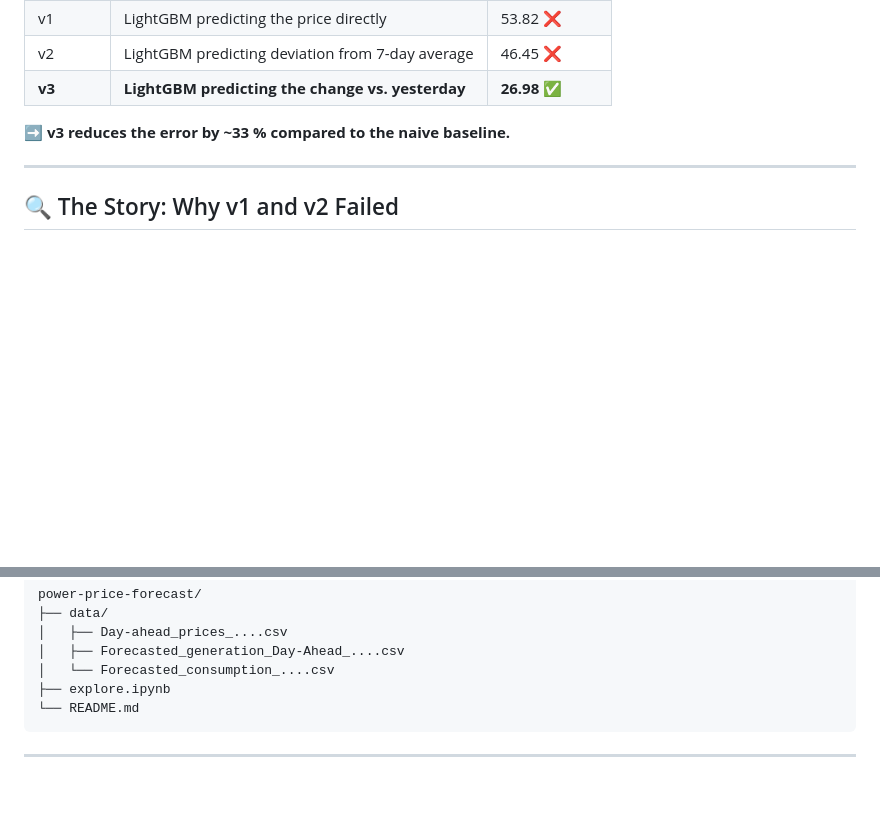
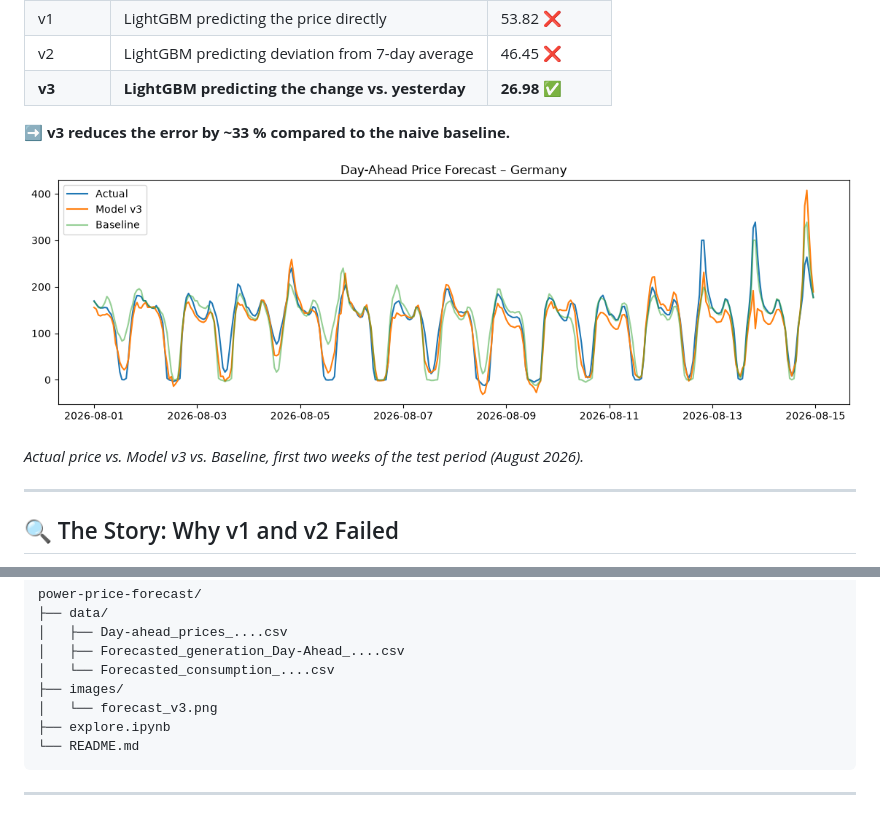
Before and after one commit to Rez997/power-price-forecast, a Markdown page: README.md, 2 parts joined by grey strips. GitHub-like rendering; pictures changed too: images/forecast_v3.png (added); blank space fills up the shorter version.

Commit message:
Add forecast chart to README
Co-Authored-By: Claude Opus 5.5 <noreply@anthropic.com>
Claude-Session: https://claude.ai/code/session_013jSdrAHZPuD1KJjxJk7Tum

````diff
--- a/README.md
+++ b/README.md
@@ -18,6 +18,10 @@ Test period: **August 2026 – October 2026** (≈3 months, hourly, out-of-sampl
 | **v3** | **LightGBM predicting the change vs. yesterday** | **26.98 ✅** |
 
 ➡️ **v3 reduces the error by ~33 % compared to the naive baseline.**
+
+![Day-Ahead Price Forecast – Germany: Actual vs. Model v3 vs. Baseline (first two weeks of the test period)](images/forecast_v3.png)
+
+*Actual price vs. Model v3 vs. Baseline, first two weeks of the test period (August 2026).*
 
 ---
 
@@ -99,6 +103,8 @@ power-price-forecast/
 │   ├── Day-ahead_prices_....csv
 │   ├── Forecasted_generation_Day-Ahead_....csv
 │   └── Forecasted_consumption_....csv
+├── images/
+│   └── forecast_v3.png
 ├── explore.ipynb
 └── README.md
 ```
````
